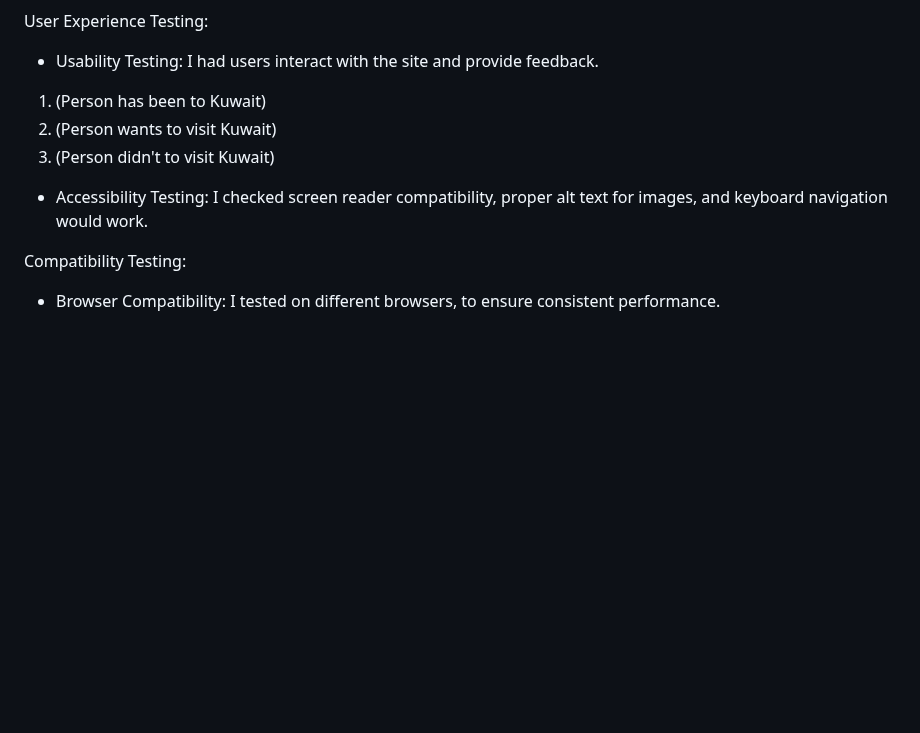
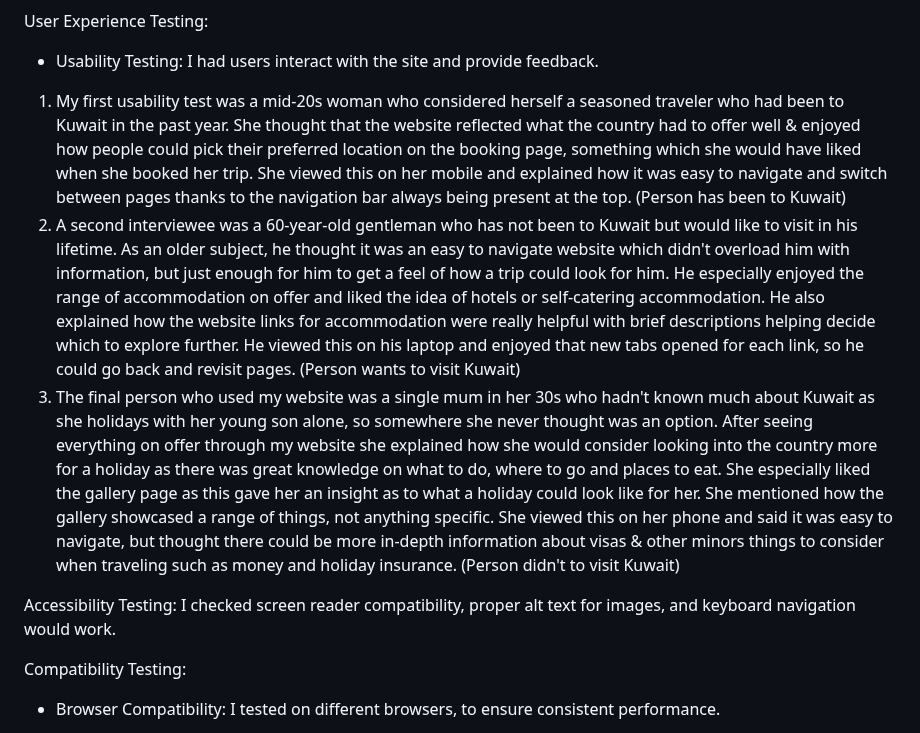
Before and after one commit to AshLaw96/kuwait-travel-website, a Markdown page: TESTING.md, the part around one of its changes. Drawn GitHub-style; blank space fills up the shorter version.

Commit message:
Add user feedback on test file

```diff
--- a/TESTING.md
+++ b/TESTING.md
@@ -14,11 +14,11 @@ Feature-by-Feature Testing:
 User Experience Testing:
 
 - Usability Testing: I had users interact with the site and provide feedback.
-1.  (Person has been to Kuwait)
-2.  (Person wants to visit Kuwait)
-3.  (Person didn't to visit Kuwait)
+1. My first usability test was a mid-20s woman who considered herself a seasoned traveler who had been to Kuwait in the past year. She thought that the website reflected what the country had to offer well & enjoyed how people could pick their preferred location on the booking page, something which she would have liked when she booked her trip. She viewed this on her mobile and explained how it was easy to navigate and switch between pages thanks to the navigation bar always being present at the top. (Person has been to Kuwait)
+2. A second interviewee was a 60-year-old gentleman who has not been to Kuwait but would like to visit in his lifetime. As an older subject, he thought it was an easy to navigate website which didn't overload him with information, but just enough for him to get a feel of how a trip could look for him. He especially enjoyed the range of accommodation on offer and liked the idea of hotels or self-catering accommodation. He also explained how the website links for accommodation were really helpful with brief descriptions helping decide which to explore further. He viewed this on his laptop and enjoyed that new tabs opened for each link, so he could go back and revisit pages. (Person wants to visit Kuwait)
+3. The final person who used my website was a single mum in her 30s who hadn't known much about Kuwait as she holidays with her young son alone, so somewhere she never thought was an option. After seeing everything on offer through my website she explained how she would consider looking into the country more for a holiday as there was great knowledge on what to do, where to go and places to eat. She especially liked the gallery page as this gave her an insight as to what a holiday could look like for her. She mentioned how the gallery showcased a range of things, not anything specific. She viewed this on her phone and said it was easy to navigate, but thought there could be more in-depth information about visas & other minors things to consider when traveling such as money and holiday insurance. (Person didn't to visit Kuwait)
 
-- Accessibility Testing: I checked screen reader compatibility, proper alt text for images, and keyboard navigation would work.
+Accessibility Testing: I checked screen reader compatibility, proper alt text for images, and keyboard navigation would work.
 
 Compatibility Testing:
 
```
Also changed, not shown: other parts of TESTING.md (+2 -2 lines).
